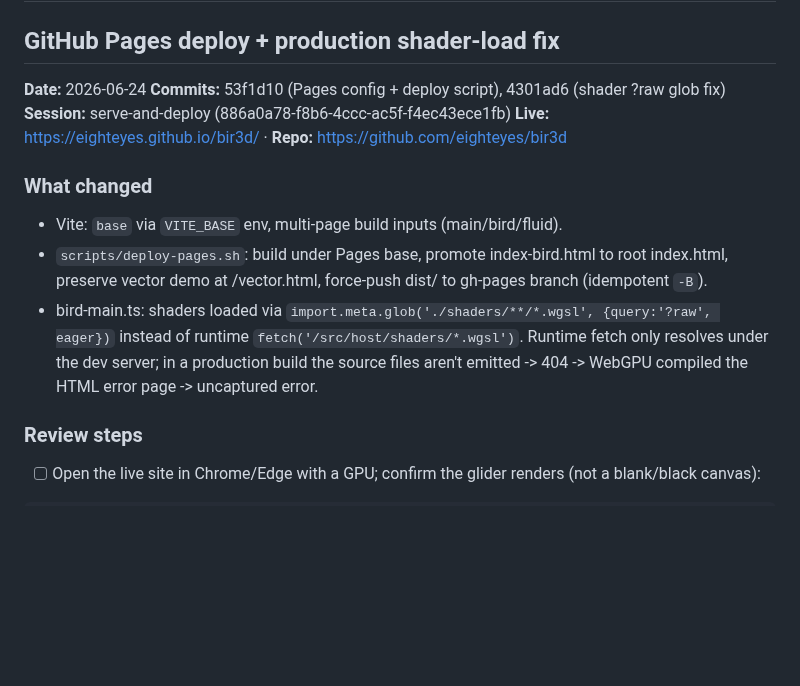
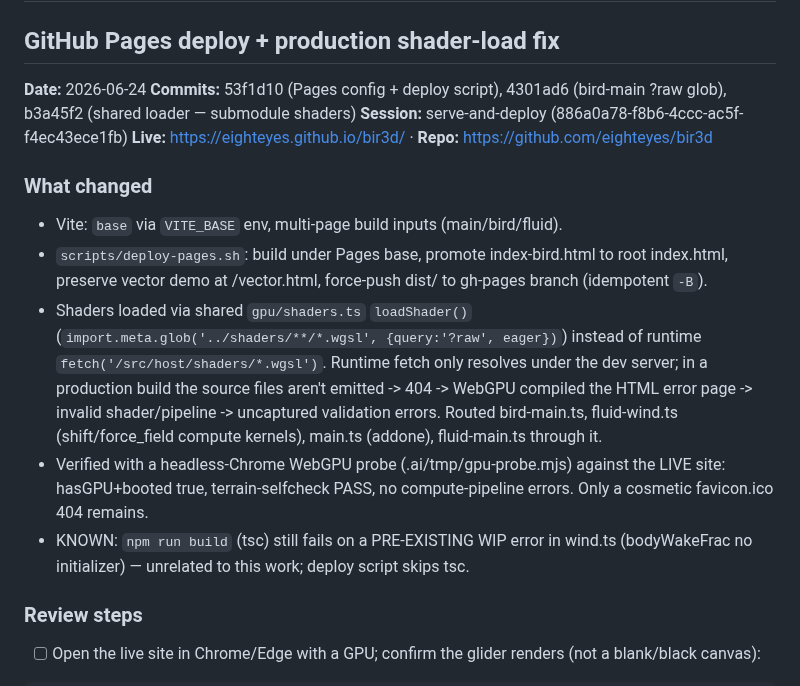
Before and after one commit to eighteyes/bir3d, a Markdown page: HUMAN_REVIEW.md, the part around the change. Drawn GitHub-style; blank space fills up the shorter version.

Commit message:
docs: HUMAN_REVIEW — submodule shader fix verified live via WebGPU probe

```diff
--- a/HUMAN_REVIEW.md
+++ b/HUMAN_REVIEW.md
@@ -2,14 +2,16 @@
 
 ## GitHub Pages deploy + production shader-load fix
 **Date:** 2026-06-24
-**Commits:** 53f1d10 (Pages config + deploy script), 4301ad6 (shader ?raw glob fix)
+**Commits:** 53f1d10 (Pages config + deploy script), 4301ad6 (bird-main ?raw glob), b3a45f2 (shared loader — submodule shaders)
 **Session:** serve-and-deploy (886a0a78-f8b6-4ccc-ac5f-f4ec43ece1fb)
 **Live:** https://eighteyes.github.io/bir3d/ · **Repo:** https://github.com/eighteyes/bir3d
 
 ### What changed
 - Vite: `base` via `VITE_BASE` env, multi-page build inputs (main/bird/fluid).
 - `scripts/deploy-pages.sh`: build under Pages base, promote index-bird.html to root index.html, preserve vector demo at /vector.html, force-push dist/ to gh-pages branch (idempotent `-B`).
-- bird-main.ts: shaders loaded via `import.meta.glob('./shaders/**/*.wgsl', {query:'?raw', eager})` instead of runtime `fetch('/src/host/shaders/*.wgsl')`. Runtime fetch only resolves under the dev server; in a production build the source files aren't emitted -> 404 -> WebGPU compiled the HTML error page -> uncaptured error.
+- Shaders loaded via shared `gpu/shaders.ts` `loadShader()` (`import.meta.glob('../shaders/**/*.wgsl', {query:'?raw', eager})`) instead of runtime `fetch('/src/host/shaders/*.wgsl')`. Runtime fetch only resolves under the dev server; in a production build the source files aren't emitted -> 404 -> WebGPU compiled the HTML error page -> invalid shader/pipeline -> uncaptured validation errors. Routed bird-main.ts, fluid-wind.ts (shift/force_field compute kernels), main.ts (addone), fluid-main.ts through it.
+- Verified with a headless-Chrome WebGPU probe (.ai/tmp/gpu-probe.mjs) against the LIVE site: hasGPU+booted true, terrain-selfcheck PASS, no compute-pipeline errors. Only a cosmetic favicon.ico 404 remains.
+- KNOWN: `npm run build` (tsc) still fails on a PRE-EXISTING WIP error in wind.ts (bodyWakeFrac no initializer) — unrelated to this work; deploy script skips tsc.
 
 ### Review steps
 - [ ] Open the live site in Chrome/Edge with a GPU; confirm the glider renders (not a blank/black canvas):
```
